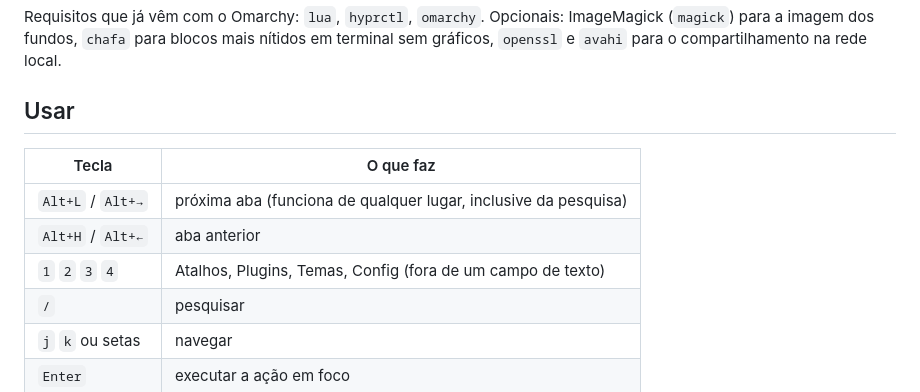
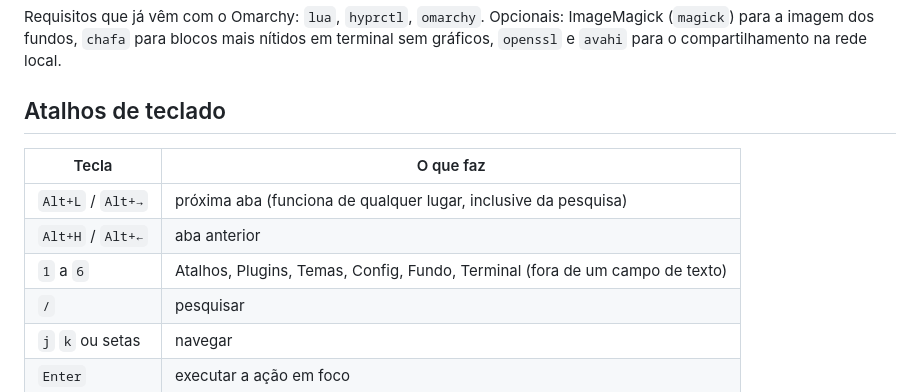
Before and after one commit to JCsvg/omarchy-manager, a Markdown page: README.md, the part around one of its changes. GitHub-like rendering.

```diff
--- a/README.md
+++ b/README.md
@@ -50,13 +86,13 @@ ImageMagick (`magick`) para a imagem dos fundos, `chafa` para blocos mais
 nítidos em terminal sem gráficos, `openssl` e `avahi` para
 o compartilhamento na rede local.
 
-## Usar
+## Atalhos de teclado
 
 | Tecla | O que faz |
 |---|---|
 | `Alt+L` / `Alt+→` | próxima aba (funciona de qualquer lugar, inclusive da pesquisa) |
 | `Alt+H` / `Alt+←` | aba anterior |
-| `1` `2` `3` `4` | Atalhos, Plugins, Temas, Config (fora de um campo de texto) |
+| `1` a `6` | Atalhos, Plugins, Temas, Config, Fundo, Terminal (fora de um campo de texto) |
 | `/` | pesquisar |
 | `j` `k` ou setas | navegar |
 | `Enter` | executar a ação em foco |
```
Also changed, not shown: other parts of README.md (+41 -5 lines), docs/img/atalhos.png (added), docs/img/config.png (added), docs/img/plugins.png (added), docs/img/temas.png (added), docs/img/terminal.png (added).
